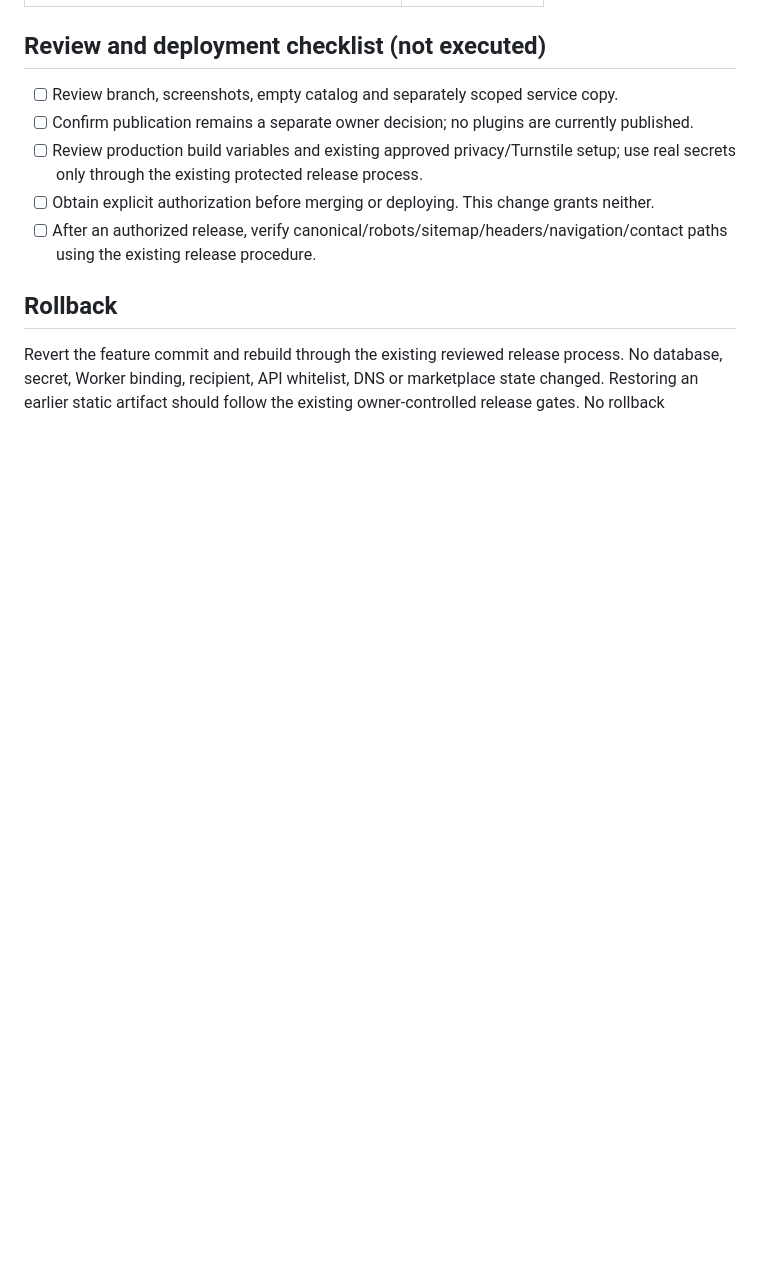
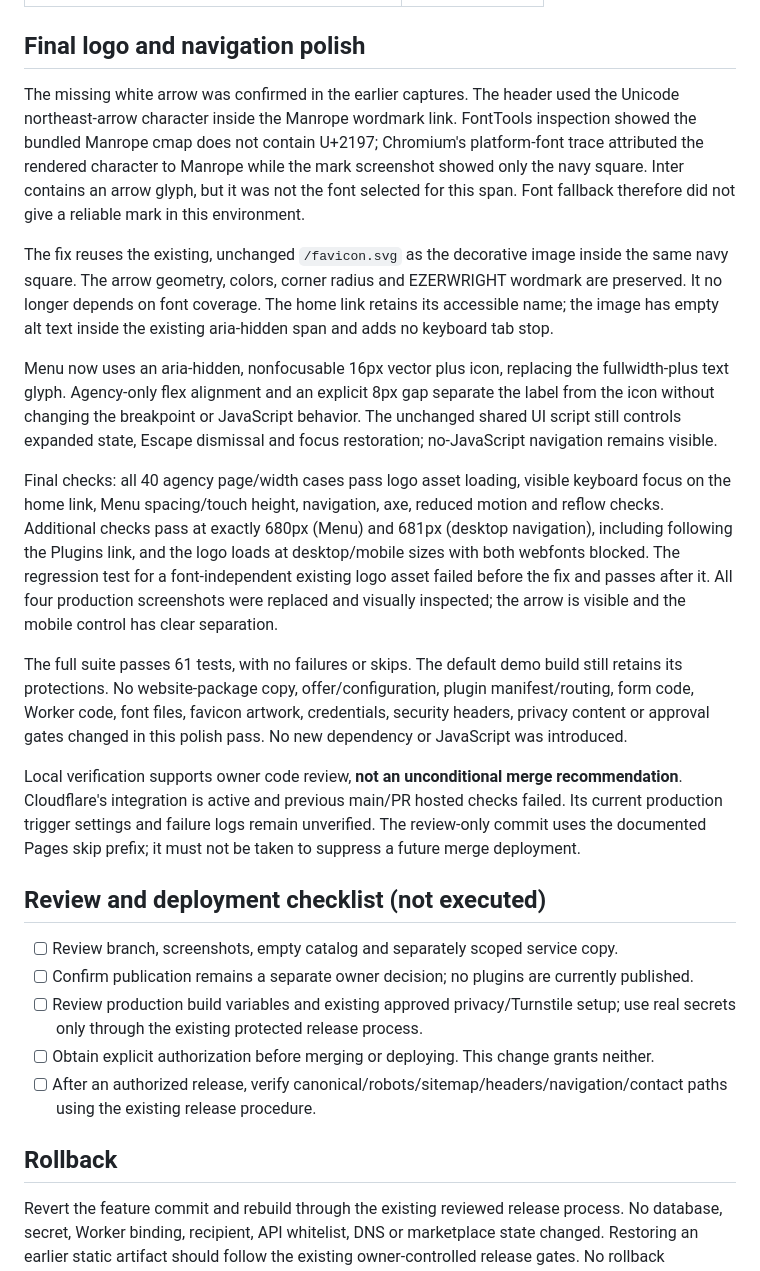
Before and after one commit to tituswas/ezerwright-site, a Markdown page: docs/plugins-review/REVIEW.md, the part around the change printed below. GitHub-like rendering; blank space fills up the shorter version.

Commit message:
[CF-Pages-Skip] [skip ci] fix: restore logo arrow and refine mobile menu

```diff
--- a/docs/plugins-review/REVIEW.md
+++ b/docs/plugins-review/REVIEW.md
@@ -52,6 +52,20 @@ The verifier starts and stops its own loopback-only static server. Use the origi
 | --- | --- |
 | ![Services desktop](plugins-services-desktop.png) | ![Services mobile](plugins-services-mobile.png) |
 
+## Final logo and navigation polish
+
+The missing white arrow was confirmed in the earlier captures. The header used the Unicode northeast-arrow character inside the Manrope wordmark link. FontTools inspection showed the bundled Manrope cmap does not contain U+2197; Chromium's platform-font trace attributed the rendered character to Manrope while the mark screenshot showed only the navy square. Inter contains an arrow glyph, but it was not the font selected for this span. Font fallback therefore did not give a reliable mark in this environment.
+
+The fix reuses the existing, unchanged `/favicon.svg` as the decorative image inside the same navy square. The arrow geometry, colors, corner radius and EZERWRIGHT wordmark are preserved. It no longer depends on font coverage. The home link retains its accessible name; the image has empty alt text inside the existing aria-hidden span and adds no keyboard tab stop.
+
+Menu now uses an aria-hidden, nonfocusable 16px vector plus icon, replacing the fullwidth-plus text glyph. Agency-only flex alignment and an explicit 8px gap separate the label from the icon without changing the breakpoint or JavaScript behavior. The unchanged shared UI script still controls expanded state, Escape dismissal and focus restoration; no-JavaScript navigation remains visible.
+
+Final checks: all 40 agency page/width cases pass logo asset loading, visible keyboard focus on the home link, Menu spacing/touch height, navigation, axe, reduced motion and reflow checks. Additional checks pass at exactly 680px (Menu) and 681px (desktop navigation), including following the Plugins link, and the logo loads at desktop/mobile sizes with both webfonts blocked. The regression test for a font-independent existing logo asset failed before the fix and passes after it. All four production screenshots were replaced and visually inspected; the arrow is visible and the mobile control has clear separation.
+
+The full suite passes 61 tests, with no failures or skips. The default demo build still retains its protections. No website-package copy, offer/configuration, plugin manifest/routing, form code, Worker code, font files, favicon artwork, credentials, security headers, privacy content or approval gates changed in this polish pass. No new dependency or JavaScript was introduced.
+
+Local verification supports owner code review, **not an unconditional merge recommendation**. Cloudflare's integration is active and previous main/PR hosted checks failed. Its current production trigger settings and failure logs remain unverified. The review-only commit uses the documented Pages skip prefix; it must not be taken to suppress a future merge deployment.
+
 ## Review and deployment checklist (not executed)
 
 - [ ] Review branch, screenshots, empty catalog and separately scoped service copy.
```
Also changed, not shown: other parts of docs/plugins-review/REVIEW.md (+2 -2 lines), docs/plugins-review/DEPLOYMENT.md (added, +26 -0 lines), docs/plugins-review/plugins-desktop.png, docs/plugins-review/plugins-mobile.png, docs/plugins-review/plugins-services-desktop.png, docs/plugins-review/plugins-services-mobile.png, 6 other files.
